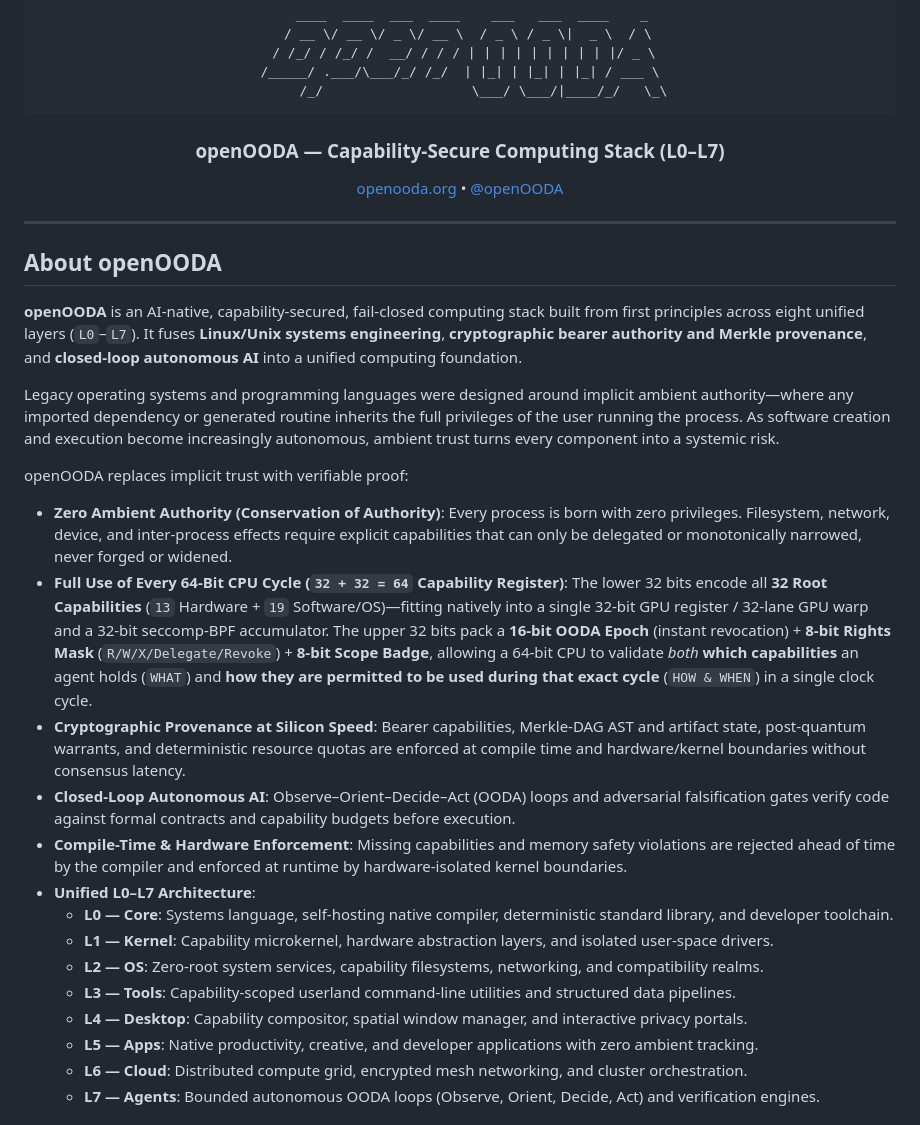
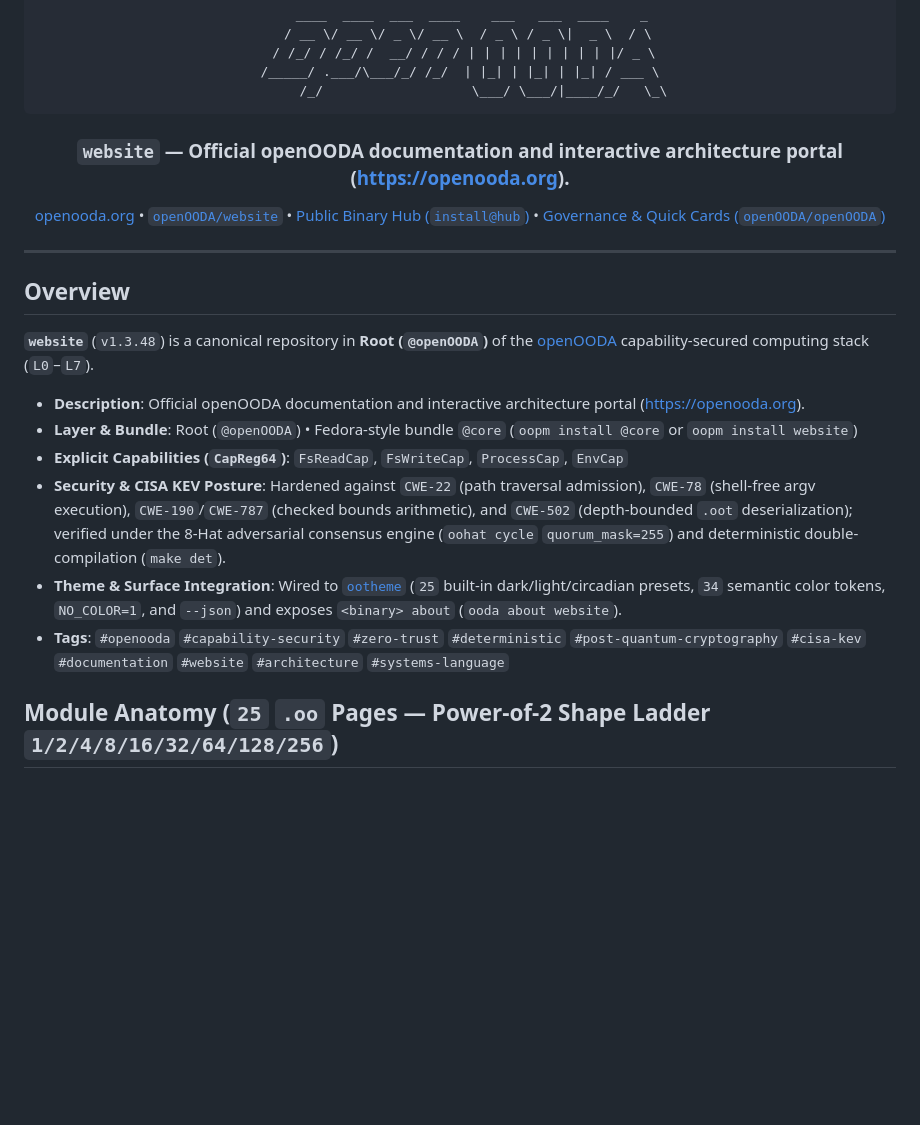
Before and after one commit to openOODA/website, a Markdown page: README.md, the part around one of its changes. Rendered like a GitHub page; blank space fills up the shorter version.

Commit message:
docs(readme): sync canonical L0-L7 architecture, oopm @group install, CapReg64 capabilities, and module anatomy

```diff
--- a/README.md
+++ b/README.md
@@ -8,33 +8,24 @@
       /_/                   \___/ \___/|____/_/   \_\
 </pre>
 
-### openOODA — Capability-Secure Computing Stack (L0–L7)
+### `website` — Official openOODA documentation and interactive architecture portal (https://openooda.org).
 
-[openooda.org](https://openooda.org) • [@openOODA](https://github.com/openOODA)
+[openooda.org](https://openooda.org) • [`openOODA/website`](https://github.com/openOODA/website) • [Public Binary Hub (`install@hub`)](https://github.com/openOODA/install/releases/tag/hub) • [Governance & Quick Cards (`openOODA/openOODA`)](https://github.com/openOODA/openOODA)
 
 </div>
 
 ---
 
-## About openOODA
+## Overview
 
-**openOODA** is an AI-native, capability-secured, fail-closed computing stack built from first principles across eight unified layers (`L0`–`L7`). It fuses **Linux/Unix systems engineering**, **cryptographic bearer authority and Merkle provenance**, and **closed-loop autonomous AI** into a unified computing foundation.
+**`website`** (`v1.3.48`) is a canonical repository in **Root (`@openOODA`)** of the [openOODA](https://github.com/openOODA) capability-secured computing stack (`L0`–`L7`).
 
-Legacy operating systems and programming languages were designed around implicit ambient authority—where any imported dependency or generated routine inherits the full privileges of the user running the process. As software creation and execution become increasingly autonomous, ambient trust turns every component into a systemic risk.
+- **Description**: Official openOODA documentation and interactive architecture portal (https://openooda.org).
+- **Layer & Bundle**: Root (`@openOODA`) • Fedora-style bundle `@core` (`oopm install @core` or `oopm install website`)
+- **Explicit Capabilities (`CapReg64`)**: `FsReadCap`, `FsWriteCap`, `ProcessCap`, `EnvCap`
+- **Security & CISA KEV Posture**: Hardened against `CWE-22` (path traversal admission), `CWE-78` (shell-free argv execution), `CWE-190`/`CWE-787` (checked bounds arithmetic), and `CWE-502` (depth-bounded `.oot` deserialization); verified under the 8-Hat adversarial consensus engine (`oohat cycle` `quorum_mask=255`) and deterministic double-compilation (`make det`).
+- **Theme & Surface Integration**: Wired to [`ootheme`](https://github.com/openOODA-tools/ootheme) (`25` built-in dark/light/circadian presets, `34` semantic color tokens, `NO_COLOR=1`, and `--json`) and exposes `<binary> about` (`ooda about website`).
+- **Tags**: `#openooda` `#capability-security` `#zero-trust` `#deterministic` `#post-quantum-cryptography` `#cisa-kev` `#documentation` `#website` `#architecture` `#systems-language`
 
-openOODA replaces implicit trust with verifiable proof:
-- **Zero Ambient Authority (Conservation of Authority)**: Every process is born with zero privileges. Filesystem, network, device, and inter-process effects require explicit capabilities that can only be delegated or monotonically narrowed, never forged or widened.
-- **Full Use of Every 64-Bit CPU Cycle (`32 + 32 = 64` Capability Register)**: The lower 32 bits encode all **32 Root Capabilities** (`13` Hardware + `19` Software/OS)—fitting natively into a single 32-bit GPU register / 32-lane GPU warp and a 32-bit seccomp-BPF accumulator. The upper 32 bits pack a **16-bit OODA Epoch** (instant revocation) + **8-bit Rights Mask** (`R/W/X/Delegate/Revoke`) + **8-bit Scope Badge**, allowing a 64-bit CPU to validate *both* **which capabilities** an agent holds (`WHAT`) and **how they are permitted to be used during that exact cycle** (`HOW & WHEN`) in a single clock cycle.
-- **Cryptographic Provenance at Silicon Speed**: Bearer capabilities, Merkle-DAG AST and artifact state, post-quantum warrants, and deterministic resource quotas are enforced at compile time and hardware/kernel boundaries without consensus latency.
-- **Closed-Loop Autonomous AI**: Observe–Orient–Decide–Act (OODA) loops and adversarial falsification gates verify code against formal contracts and capability budgets before execution.
-- **Compile-Time & Hardware Enforcement**: Missing capabilities and memory safety violations are rejected ahead of time by the compiler and enforced at runtime by hardware-isolated kernel boundaries.
-- **Unified L0–L7 Architecture**:
-  - **L0 — Core**: Systems language, self-hosting native compiler, deterministic standard library, and developer toolchain.
-  - **L1 — Kernel**: Capability microkernel, hardware abstraction layers, and isolated user-space drivers.
-  - **L2 — OS**: Zero-root system services, capability filesystems, networking, and compatibility realms.
-  - **L3 — Tools**: Capability-scoped userland command-line utilities and structured data pipelines.
-  - **L4 — Desktop**: Capability compositor, spatial window manager, and interactive privacy portals.
-  - **L5 — Apps**: Native productivity, creative, and developer applications with zero ambient tracking.
-  - **L6 — Cloud**: Distributed compute grid, encrypted mesh networking, and cluster orchestration.
-  - **L7 — Agents**: Bounded autonomous OODA loops (Observe, Orient, Decide, Act) and verification engines.
+## Module Anatomy (`25` `.oo` Pages — Power-of-2 Shape Ladder `1/2/4/8/16/32/64/128/256`)
 
```
Also changed, not shown: other parts of README.md (+39 -2 lines).
